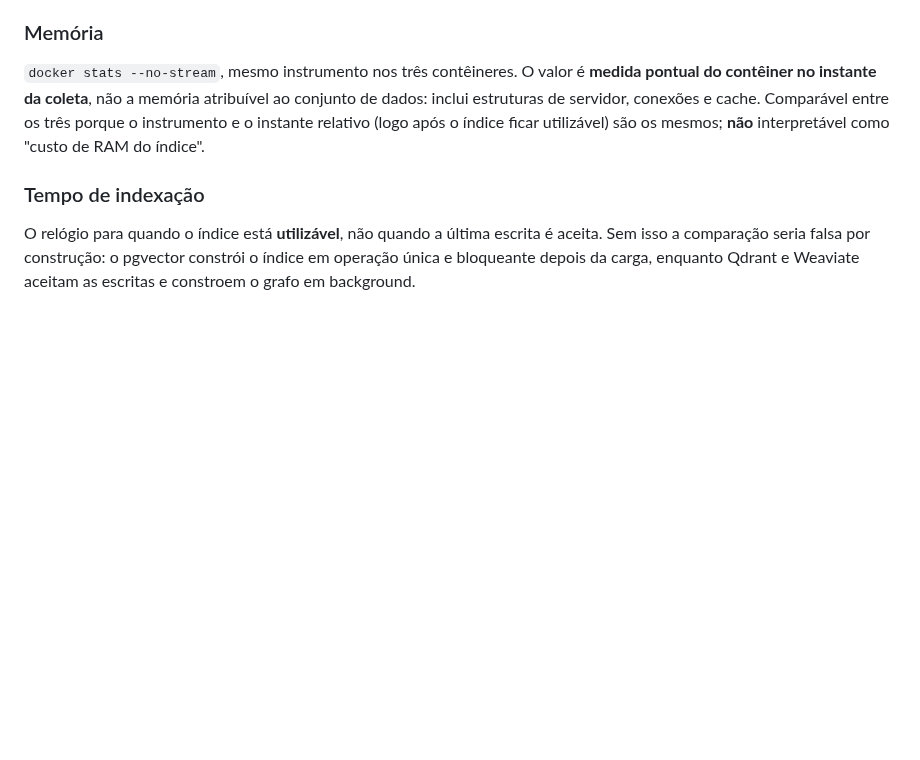
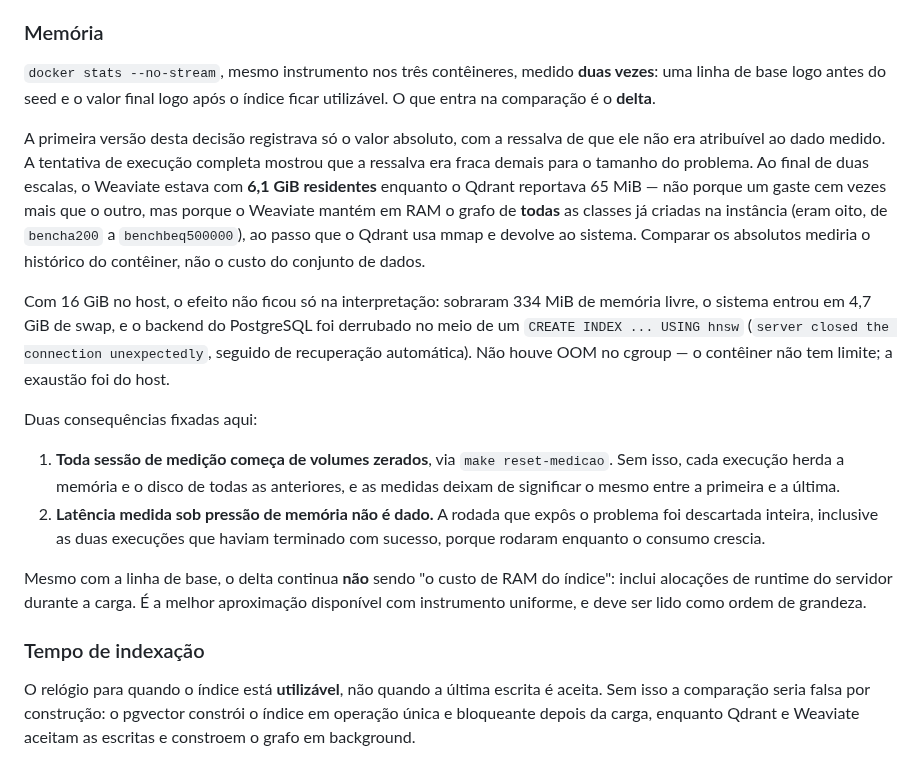
Before and after one commit to RNobre1/IC-Vetoriais, a Markdown page: vault/decisões/2026-08-22-medicao-de-footprint-e-tempo-de-indexacao.md, the part around the change. Rendered like a GitHub page; blank space fills up the shorter version.

Commit message:
docs(decisões): registra a exaustão de memória e o delta de RSS
A ressalva de que o RSS absoluto não era atribuível ao dado medido era
fraca demais para o tamanho do problema observado. Registra o número
medido, o mecanismo, a queda do backend do PostgreSQL que ele causou, e
as duas regras que saem daí: sessão começa de volumes zerados, e medição
feita sob swap é descartada mesmo quando termina sem erro.

```diff
--- a/vault/decisões/2026-08-22-medicao-de-footprint-e-tempo-de-indexacao.md
+++ b/vault/decisões/2026-08-22-medicao-de-footprint-e-tempo-de-indexacao.md
@@ -63,7 +63,18 @@ O aparente continua sendo gravado, em `aparente_bytes`, para que a pré-alocaç
 
 ### Memória
 
-`docker stats --no-stream`, mesmo instrumento nos três contêineres. O valor é **medida pontual do contêiner no instante da coleta**, não a memória atribuível ao conjunto de dados: inclui estruturas de servidor, conexões e cache. Comparável entre os três porque o instrumento e o instante relativo (logo após o índice ficar utilizável) são os mesmos; **não** interpretável como "custo de RAM do índice".
+`docker stats --no-stream`, mesmo instrumento nos três contêineres, medido **duas vezes**: uma linha de base logo antes do seed e o valor final logo após o índice ficar utilizável. O que entra na comparação é o **delta**.
+
+A primeira versão desta decisão registrava só o valor absoluto, com a ressalva de que ele não era atribuível ao dado medido. A tentativa de execução completa mostrou que a ressalva era fraca demais para o tamanho do problema. Ao final de duas escalas, o Weaviate estava com **6,1 GiB residentes** enquanto o Qdrant reportava 65 MiB — não porque um gaste cem vezes mais que o outro, mas porque o Weaviate mantém em RAM o grafo de **todas** as classes já criadas na instância (eram oito, de `bencha200` a `benchbeq500000`), ao passo que o Qdrant usa mmap e devolve ao sistema. Comparar os absolutos mediria o histórico do contêiner, não o custo do conjunto de dados.
+
+Com 16 GiB no host, o efeito não ficou só na interpretação: sobraram 334 MiB de memória livre, o sistema entrou em 4,7 GiB de swap, e o backend do PostgreSQL foi derrubado no meio de um `CREATE INDEX ... USING hnsw` (`server closed the connection unexpectedly`, seguido de recuperação automática). Não houve OOM no cgroup — o contêiner não tem limite; a exaustão foi do host.
+
+Duas consequências fixadas aqui:
+
+1. **Toda sessão de medição começa de volumes zerados**, via `make reset-medicao`. Sem isso, cada execução herda a memória e o disco de todas as anteriores, e as medidas deixam de significar o mesmo entre a primeira e a última.
+2. **Latência medida sob pressão de memória não é dado.** A rodada que expôs o problema foi descartada inteira, inclusive as duas execuções que haviam terminado com sucesso, porque rodaram enquanto o consumo crescia.
+
+Mesmo com a linha de base, o delta continua **não** sendo "o custo de RAM do índice": inclui alocações de runtime do servidor durante a carga. É a melhor aproximação disponível com instrumento uniforme, e deve ser lido como ordem de grandeza.
 
 ### Tempo de indexação
 
```
